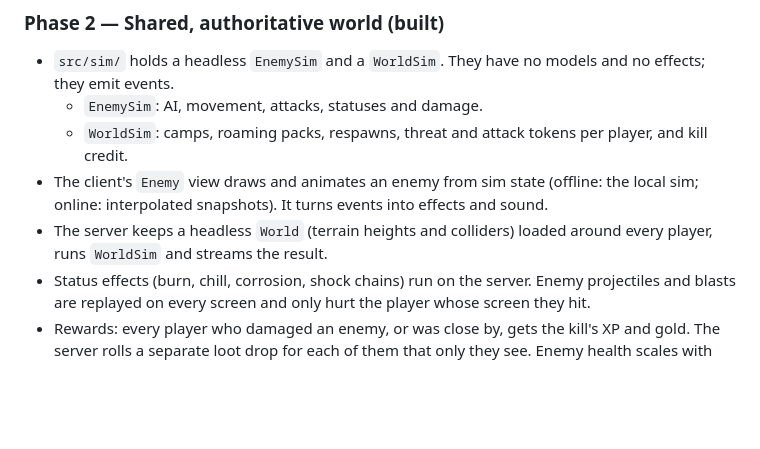
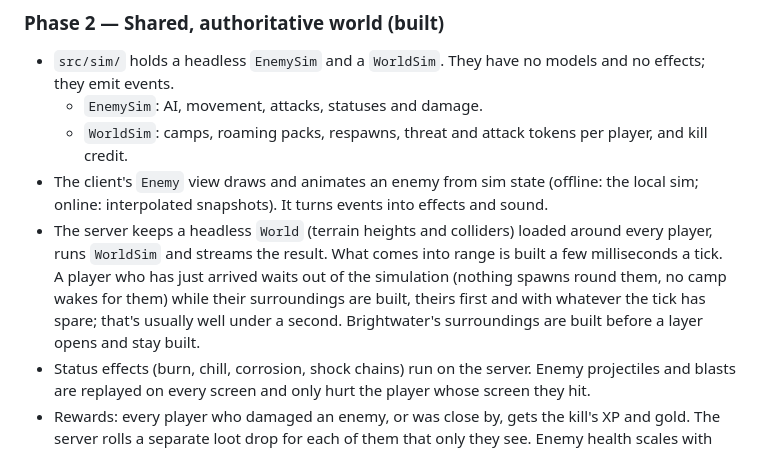
Before and after one commit to aidenharwood/portfolio-node-mmo, a Markdown page: docs/MULTIPLAYER.md, the part around the change. GitHub-like rendering; blank space fills up the shorter version.

Commit message:
MULTIPLAYER.md: how the server builds the world round arriving players
Co-Authored-By: Claude Opus 5.5 <noreply@anthropic.com>
Claude-Session: https://claude.ai/code/session_01BwkfQh6vFuMBgjumxKaktP

```diff
--- a/docs/MULTIPLAYER.md
+++ b/docs/MULTIPLAYER.md
@@ -155,7 +155,11 @@ Built beyond the plan:
 - The client's `Enemy` view draws and animates an enemy from sim state (offline: the local sim;
   online: interpolated snapshots). It turns events into effects and sound.
 - The server keeps a headless `World` (terrain heights and colliders) loaded around every player,
-  runs `WorldSim` and streams the result.
+  runs `WorldSim` and streams the result. What comes into range is built a few milliseconds a
+  tick. A player who has just arrived waits out of the simulation (nothing spawns round them, no
+  camp wakes for them) while their surroundings are built, theirs first and with whatever the tick
+  has spare; that's usually well under a second. Brightwater's surroundings are built before a
+  layer opens and stay built.
 - Status effects (burn, chill, corrosion, shock chains) run on the server. Enemy projectiles and
   blasts are replayed on every screen and only hurt the player whose screen they hit.
 - Rewards: every player who damaged an enemy, or was close by, gets the kill's XP and gold. The
```
